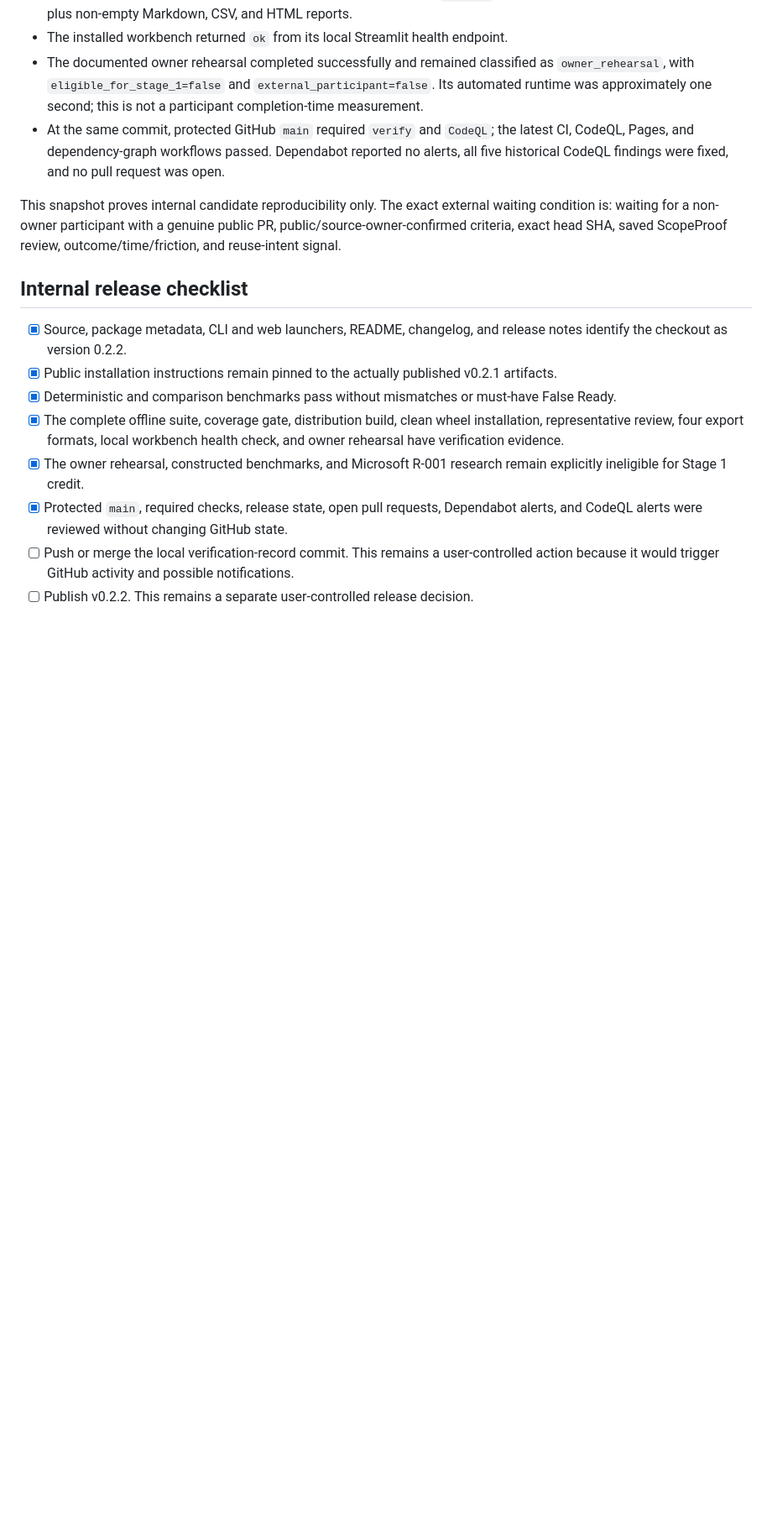
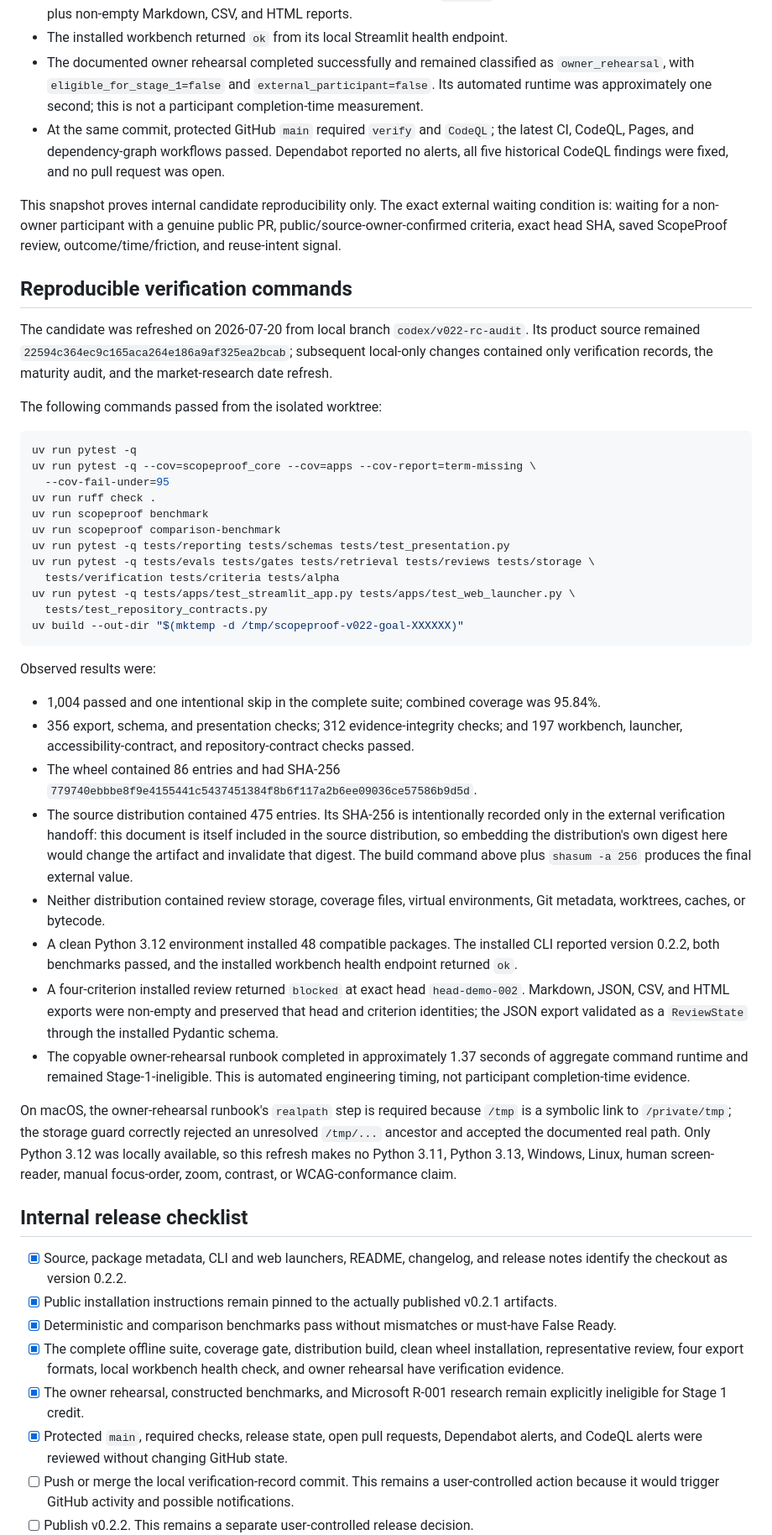
Before and after one commit to YuzeJ21/Scope-Proof, a Markdown page: docs/releases/v0.2.2-internal-candidate.md, the part around the change. Shown at 84% size. GitHub-like rendering; blank space fills up the shorter version.

Commit message:
docs: make candidate verification reproducible

````diff
--- a/docs/releases/v0.2.2-internal-candidate.md
+++ b/docs/releases/v0.2.2-internal-candidate.md
@@ -58,6 +58,58 @@ This snapshot proves internal candidate reproducibility only. The exact external
 is: waiting for a non-owner participant with a genuine public PR, public/source-owner-confirmed
 criteria, exact head SHA, saved ScopeProof review, outcome/time/friction, and reuse-intent signal.
 
+## Reproducible verification commands
+
+The candidate was refreshed on 2026-07-20 from local branch `codex/v022-rc-audit`. Its product
+source remained `22594c364ec9c165aca264e186a9af325ea2bcab`; subsequent local-only changes contained
+only verification records, the maturity audit, and the market-research date refresh.
+
+The following commands passed from the isolated worktree:
+
+```bash
+uv run pytest -q
+uv run pytest -q --cov=scopeproof_core --cov=apps --cov-report=term-missing \
+  --cov-fail-under=95
+uv run ruff check .
+uv run scopeproof benchmark
+uv run scopeproof comparison-benchmark
+uv run pytest -q tests/reporting tests/schemas tests/test_presentation.py
+uv run pytest -q tests/evals tests/gates tests/retrieval tests/reviews tests/storage \
+  tests/verification tests/criteria tests/alpha
+uv run pytest -q tests/apps/test_streamlit_app.py tests/apps/test_web_launcher.py \
+  tests/test_repository_contracts.py
+uv build --out-dir "$(mktemp -d /tmp/scopeproof-v022-goal-XXXXXX)"
+```
+
+Observed results were:
+
+- 1,004 passed and one intentional skip in the complete suite; combined coverage was 95.84%.
+- 356 export, schema, and presentation checks; 312 evidence-integrity checks; and 197 workbench,
+  launcher, accessibility-contract, and repository-contract checks passed.
+- The wheel contained 86 entries and had SHA-256
+  `779740ebbbe8f9e4155441c5437451384f8b6f117a2b6ee09036ce57586b9d5d`.
+- The source distribution contained 475 entries. Its SHA-256 is intentionally recorded only in
+  the external verification handoff: this document is itself included in the source distribution,
+  so embedding the distribution's own digest here would change the artifact and invalidate that
+  digest. The build command above plus `shasum -a 256` produces the final external value.
+- Neither distribution contained review storage, coverage files, virtual environments, Git
+  metadata, worktrees, caches, or bytecode.
+- A clean Python 3.12 environment installed 48 compatible packages. The installed CLI reported
+  version 0.2.2, both benchmarks passed, and the installed workbench health endpoint returned
+  `ok`.
+- A four-criterion installed review returned `blocked` at exact head `head-demo-002`. Markdown,
+  JSON, CSV, and HTML exports were non-empty and preserved that head and criterion identities; the
+  JSON export validated as a `ReviewState` through the installed Pydantic schema.
+- The copyable owner-rehearsal runbook completed in approximately 1.37 seconds of aggregate command
+  runtime and remained Stage-1-ineligible. This is automated engineering timing, not participant
+  completion-time evidence.
+
+On macOS, the owner-rehearsal runbook's `realpath` step is required because `/tmp` is a symbolic
+link to `/private/tmp`; the storage guard correctly rejected an unresolved `/tmp/...` ancestor and
+accepted the documented real path. Only Python 3.12 was locally available, so this refresh makes no
+Python 3.11, Python 3.13, Windows, Linux, human screen-reader, manual focus-order, zoom, contrast, or
+WCAG-conformance claim.
+
 ## Internal release checklist
 
 - [x] Source, package metadata, CLI and web launchers, README, changelog, and release notes identify
````
